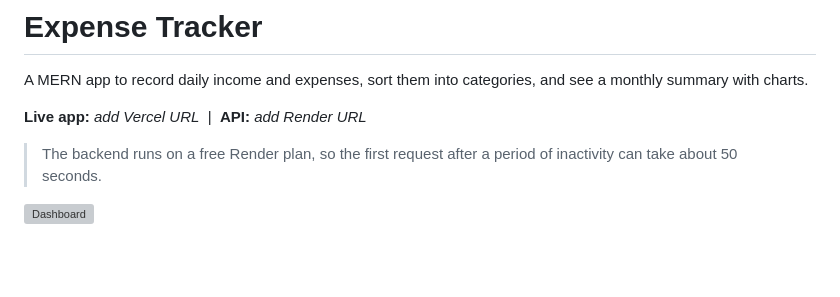
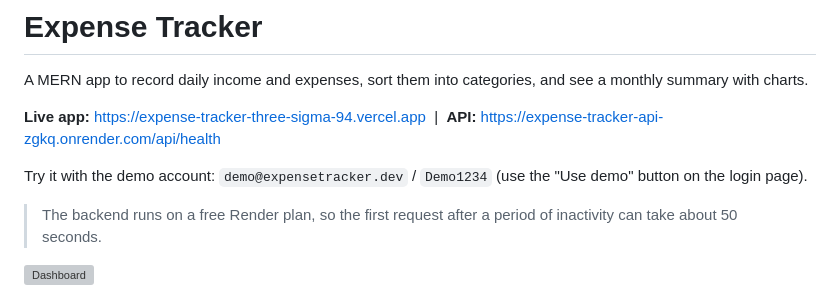
Before and after one commit to SharvanthikaSivaraj/Expense-tracker, a Markdown page: README.md, the part around the change. Drawn GitHub-style; blank space fills up the shorter version; grey boxes are pictures that could not be loaded.

Commit message:
docs: add live app and API links

```diff
--- a/README.md
+++ b/README.md
@@ -2,7 +2,9 @@
 
 A MERN app to record daily income and expenses, sort them into categories, and see a monthly summary with charts.
 
-**Live app:** _add Vercel URL_ &nbsp;|&nbsp; **API:** _add Render URL_
+**Live app:** https://expense-tracker-three-sigma-94.vercel.app &nbsp;|&nbsp; **API:** https://expense-tracker-api-zgkq.onrender.com/api/health
+
+Try it with the demo account: `demo@expensetracker.dev` / `Demo1234` (use the "Use demo" button on the login page).
 
 > The backend runs on a free Render plan, so the first request after a period of inactivity can take about 50 seconds.
 
```
